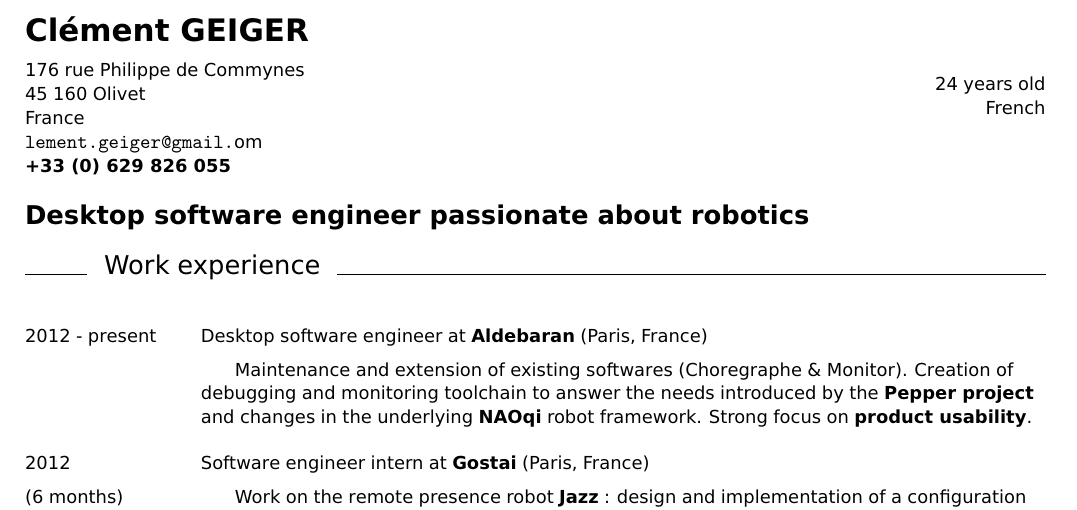
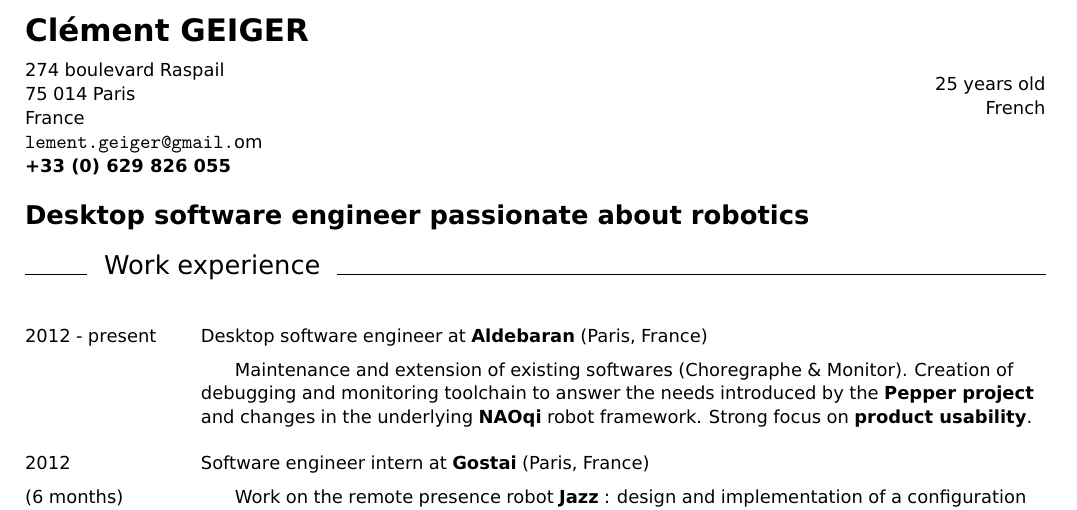
Before and after one commit to Cgg/CV, a LaTeX CV (Resume_Clement_Geiger.tex): part of the page, cut so that both start at the same text. Compiled offline with pdfLaTeX.

Commit message:
update adress and age

```diff
--- a/Resume_Clement_Geiger.tex
+++ b/Resume_Clement_Geiger.tex
@@ -37,15 +37,15 @@
 \begin{minipage}{8cm}
 {\LARGE \bf Clément GEIGER}
 \vskip 2mm
-176 rue Philippe de Commynes\\
-45~160 Olivet\\
+274 boulevard Raspail\\
+75~014 Paris\\
 France\\
 {\verb clement.geiger@gmail.com }\\
 \textbf{+33~(0)~629~826~055}
 \end{minipage}}\hfill
 \begin{minipage}{8cm}
 \begin{flushright}
-24 years old\\
+25 years old\\
 French\\
 \end{flushright}
 \end{minipage}
```
